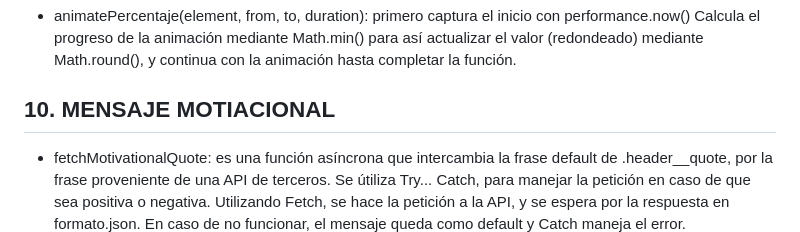
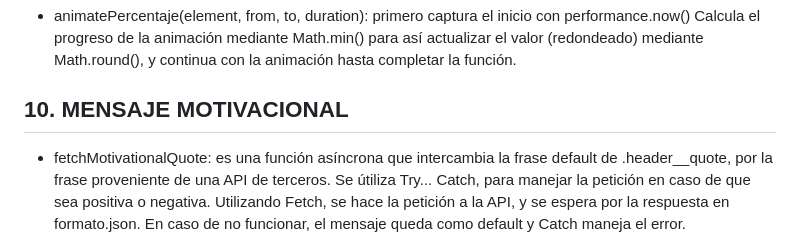
Before and after one commit to Chrisreboc/m4-apb-javascript, a Markdown page: README.md, the part around the change. Drawn GitHub-style.

Commit message:
se arreglan detalles en README.md

```diff
--- a/README.md
+++ b/README.md
@@ -89,7 +89,7 @@ Este sistema permite personalizar el color de una lista.
 
 - animatePercentaje(element, from, to, duration): primero captura el inicio con performance.now() Calcula el progreso de la animación mediante Math.min() para así actualizar el valor (redondeado) mediante Math.round(), y continua con la animación hasta completar la función.
 
-## 10. MENSAJE MOTIACIONAL
+## 10. MENSAJE MOTIVACIONAL
 
 - fetchMotivationalQuote: es una función asíncrona que intercambia la frase default de .header__quote, por la frase proveniente de una API de terceros. Se útiliza Try... Catch, para manejar la petición en caso de que sea positiva o negativa. Utilizando Fetch, se hace la petición a la API, y se espera por la respuesta en formato.json. En caso de no funcionar, el mensaje queda como default y Catch maneja el error.
 
```
